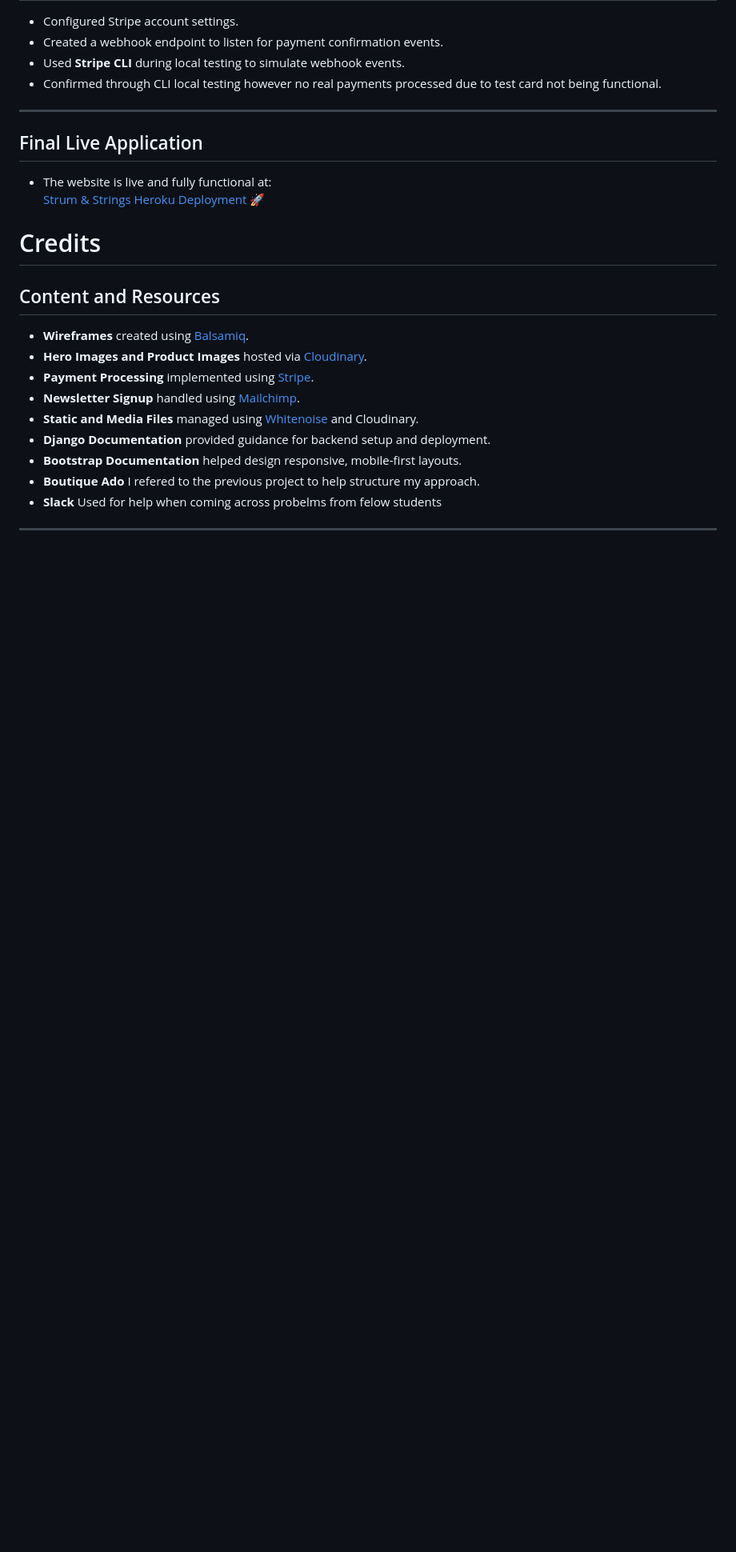
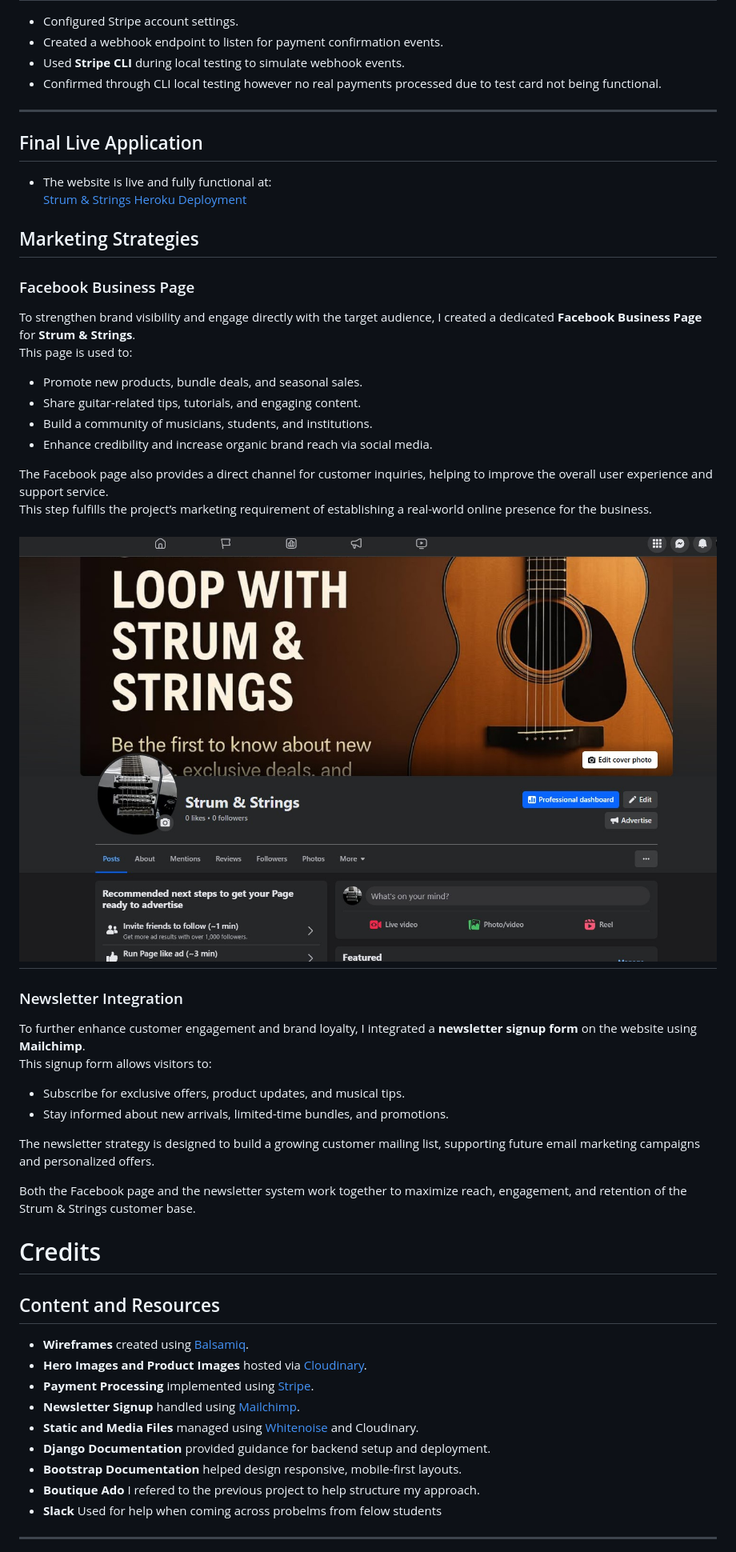
Before and after one commit to seanpatton1/Strum-and-Strings, a Markdown page: README.md, the part around the change printed below. Shown: that part at 80% size. Drawn GitHub-style; pictures changed too: static/images/FB_business_page.jpg (added); blank space fills up the shorter version.

```diff
--- a/README.md
+++ b/README.md
@@ -446,7 +445,39 @@ This project was deployed using **Heroku** with the following process:
 ## Final Live Application
 
 - The website is live and fully functional at:
-  [Strum & Strings Heroku Deployment](https://strum-and-strings-e5017bc28566.herokuapp.com//) 🚀
+  [Strum & Strings Heroku Deployment](https://strum-and-strings-e5017bc28566.herokuapp.com//)
+
+## Marketing Strategies
+
+### Facebook Business Page
+
+To strengthen brand visibility and engage directly with the target audience, I created a dedicated **Facebook Business Page** for **Strum & Strings**.
+This page is used to:
+
+- Promote new products, bundle deals, and seasonal sales.
+- Share guitar-related tips, tutorials, and engaging content.
+- Build a community of musicians, students, and institutions.
+- Enhance credibility and increase organic brand reach via social media.
+
+The Facebook page also provides a direct channel for customer inquiries, helping to improve the overall user experience and support service.
+This step fulfills the project’s marketing requirement of establishing a real-world online presence for the business.
+
+
+![Strum and strings FB business page](static/images/FB_business_page.jpg)
+---
+
+### Newsletter Integration
+
+To further enhance customer engagement and brand loyalty, I integrated a **newsletter signup form** on the website using **Mailchimp**.
+This signup form allows visitors to:
+
+- Subscribe for exclusive offers, product updates, and musical tips.
+- Stay informed about new arrivals, limited-time bundles, and promotions.
+
+The newsletter strategy is designed to build a growing customer mailing list, supporting future email marketing campaigns and personalized offers.
+
+Both the Facebook page and the newsletter system work together to maximize reach, engagement, and retention of the Strum & Strings customer base.
+
 
 # Credits
 
```
Also changed, not shown: other parts of README.md (+24 -25 lines).
